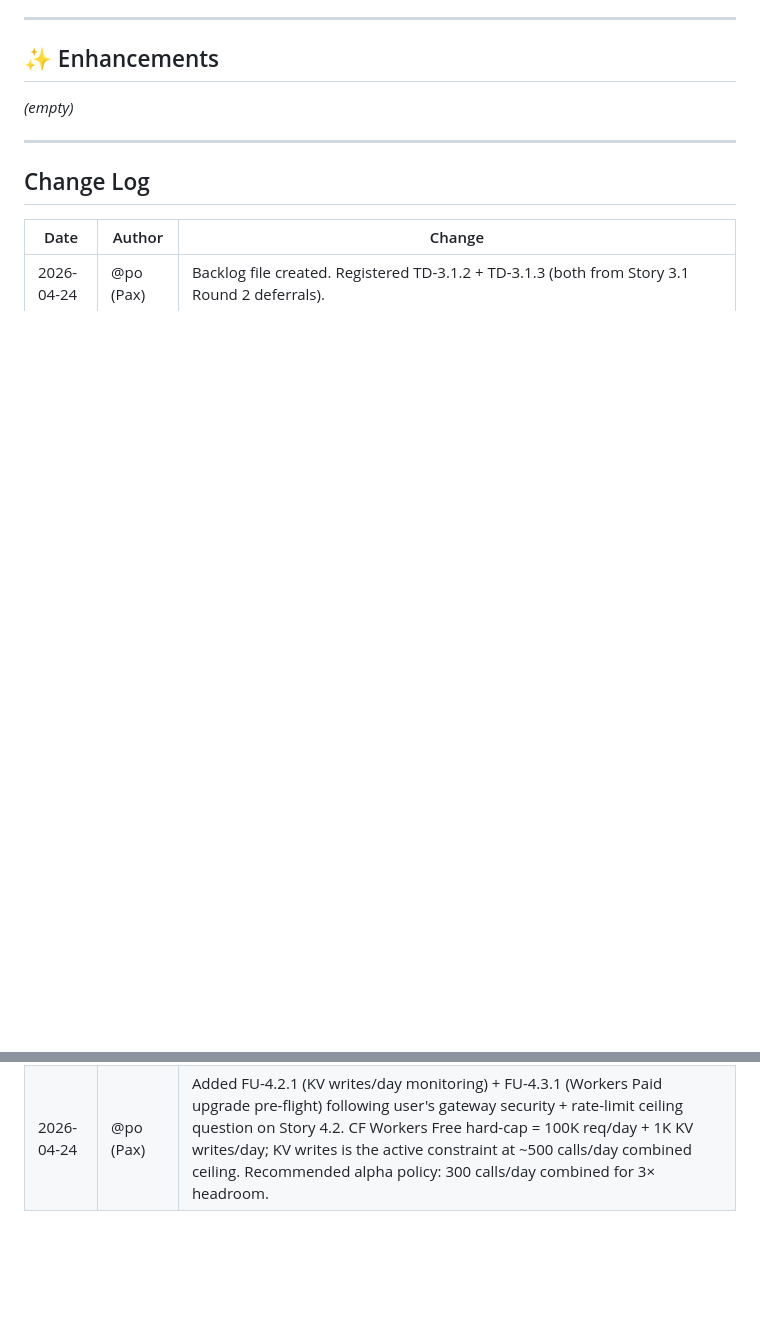
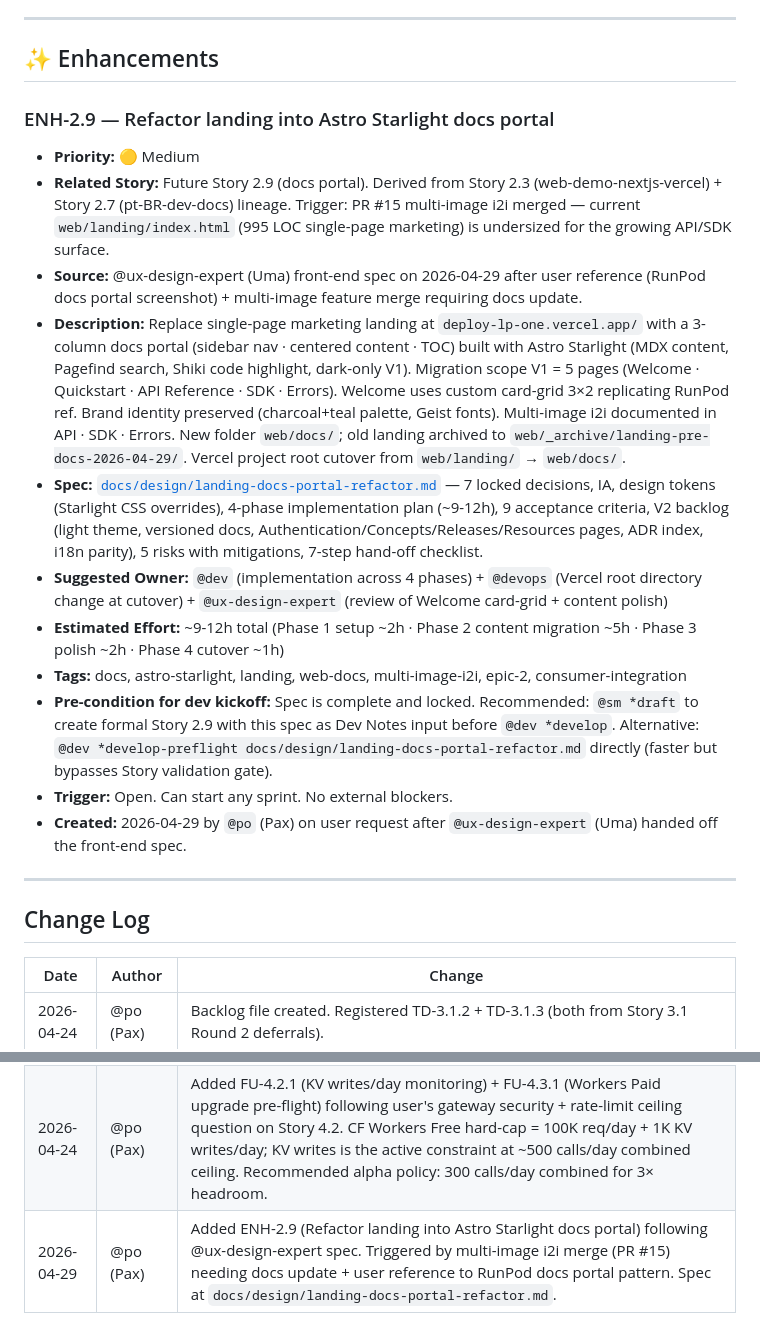
Before and after one commit to Jhonata-Matias/servegate, a Markdown page: docs/stories/backlog.md, 2 parts joined by grey strips. Rendered like a GitHub page; blank space fills up the shorter version.

```diff
--- a/docs/stories/backlog.md
+++ b/docs/stories/backlog.md
@@ -77,7 +77,19 @@
 
 ## ✨ Enhancements
 
-_(empty)_
+### ENH-2.9 — Refactor landing into Astro Starlight docs portal
+
+- **Priority:** 🟡 Medium
+- **Related Story:** Future Story 2.9 (docs portal). Derived from Story 2.3 (web-demo-nextjs-vercel) + Story 2.7 (pt-BR-dev-docs) lineage. Trigger: PR #15 multi-image i2i merged — current `web/landing/index.html` (995 LOC single-page marketing) is undersized for the growing API/SDK surface.
+- **Source:** @ux-design-expert (Uma) front-end spec on 2026-04-29 after user reference (RunPod docs portal screenshot) + multi-image feature merge requiring docs update.
+- **Description:** Replace single-page marketing landing at `deploy-lp-one.vercel.app/` with a 3-column docs portal (sidebar nav · centered content · TOC) built with Astro Starlight (MDX content, Pagefind search, Shiki code highlight, dark-only V1). Migration scope V1 = 5 pages (Welcome · Quickstart · API Reference · SDK · Errors). Welcome uses custom card-grid 3×2 replicating RunPod ref. Brand identity preserved (charcoal+teal palette, Geist fonts). Multi-image i2i documented in API · SDK · Errors. New folder `web/docs/`; old landing archived to `web/_archive/landing-pre-docs-2026-04-29/`. Vercel project root cutover from `web/landing/` → `web/docs/`.
+- **Spec:** [`docs/design/landing-docs-portal-refactor.md`](../design/landing-docs-portal-refactor.md) — 7 locked decisions, IA, design tokens (Starlight CSS overrides), 4-phase implementation plan (~9-12h), 9 acceptance criteria, V2 backlog (light theme, versioned docs, Authentication/Concepts/Releases/Resources pages, ADR index, i18n parity), 5 risks with mitigations, 7-step hand-off checklist.
+- **Suggested Owner:** `@dev` (implementation across 4 phases) + `@devops` (Vercel root directory change at cutover) + `@ux-design-expert` (review of Welcome card-grid + content polish)
+- **Estimated Effort:** ~9-12h total (Phase 1 setup ~2h · Phase 2 content migration ~5h · Phase 3 polish ~2h · Phase 4 cutover ~1h)
+- **Tags:** docs, astro-starlight, landing, web-docs, multi-image-i2i, epic-2, consumer-integration
+- **Pre-condition for dev kickoff:** Spec is complete and locked. Recommended: `@sm *draft` to create formal Story 2.9 with this spec as Dev Notes input before `@dev *develop`. Alternative: `@dev *develop-preflight docs/design/landing-docs-portal-refactor.md` directly (faster but bypasses Story validation gate).
+- **Trigger:** Open. Can start any sprint. No external blockers.
+- **Created:** 2026-04-29 by `@po` (Pax) on user request after `@ux-design-expert` (Uma) handed off the front-end spec.
 
 ---
 
@@ -87,3 +99,4 @@ _(empty)_
 |------|--------|--------|
 | 2026-04-24 | @po (Pax) | Backlog file created. Registered TD-3.1.2 + TD-3.1.3 (both from Story 3.1 Round 2 deferrals). |
 | 2026-04-24 | @po (Pax) | Added FU-4.2.1 (KV writes/day monitoring) + FU-4.3.1 (Workers Paid upgrade pre-flight) following user's gateway security + rate-limit ceiling question on Story 4.2. CF Workers Free hard-cap = 100K req/day + 1K KV writes/day; KV writes is the active constraint at ~500 calls/day combined ceiling. Recommended alpha policy: 300 calls/day combined for 3× headroom. |
+| 2026-04-29 | @po (Pax) | Added ENH-2.9 (Refactor landing into Astro Starlight docs portal) following @ux-design-expert spec. Triggered by multi-image i2i merge (PR #15) needing docs update + user reference to RunPod docs portal pattern. Spec at `docs/design/landing-docs-portal-refactor.md`. |
```
Also changed, not shown: docs/design/landing-docs-portal-refactor.md (added, +226 -0 lines), docs/stories/2.9.docs-portal-refactor.story.md (added, +332 -0 lines).
